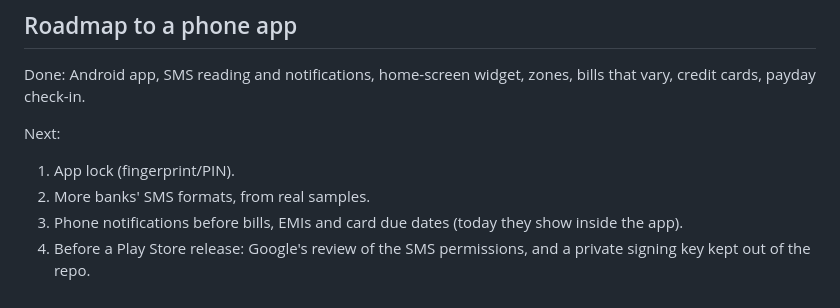
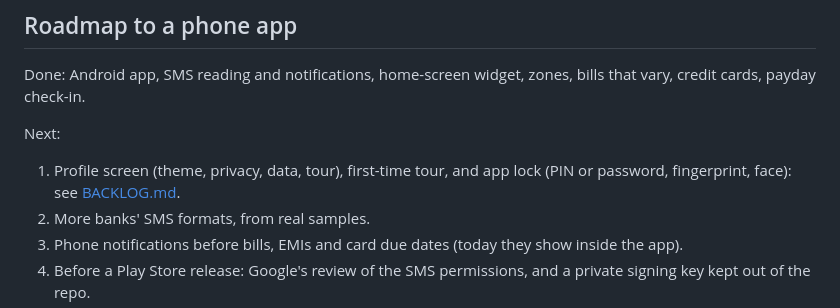
Before and after one commit to Saurabh-4K/Terrform_studies_2024, a Markdown page: salary-runway-app/README.md, the part around the change. Drawn GitHub-style.

```diff
--- a/salary-runway-app/README.md
+++ b/salary-runway-app/README.md
@@ -176,7 +176,7 @@ npm test
 Done: Android app, SMS reading and notifications, home-screen widget, zones, bills that vary, credit cards, payday check-in.
 
 Next:
-1. App lock (fingerprint/PIN).
+1. Profile screen (theme, privacy, data, tour), first-time tour, and app lock (PIN or password, fingerprint, face): see [BACKLOG.md](BACKLOG.md).
 2. More banks' SMS formats, from real samples.
 3. Phone notifications before bills, EMIs and card due dates (today they show inside the app).
 4. Before a Play Store release: Google's review of the SMS permissions, and a private signing key kept out of the repo.
```
Also changed, not shown: salary-runway-app/BACKLOG.md (added, +50 -0 lines).
